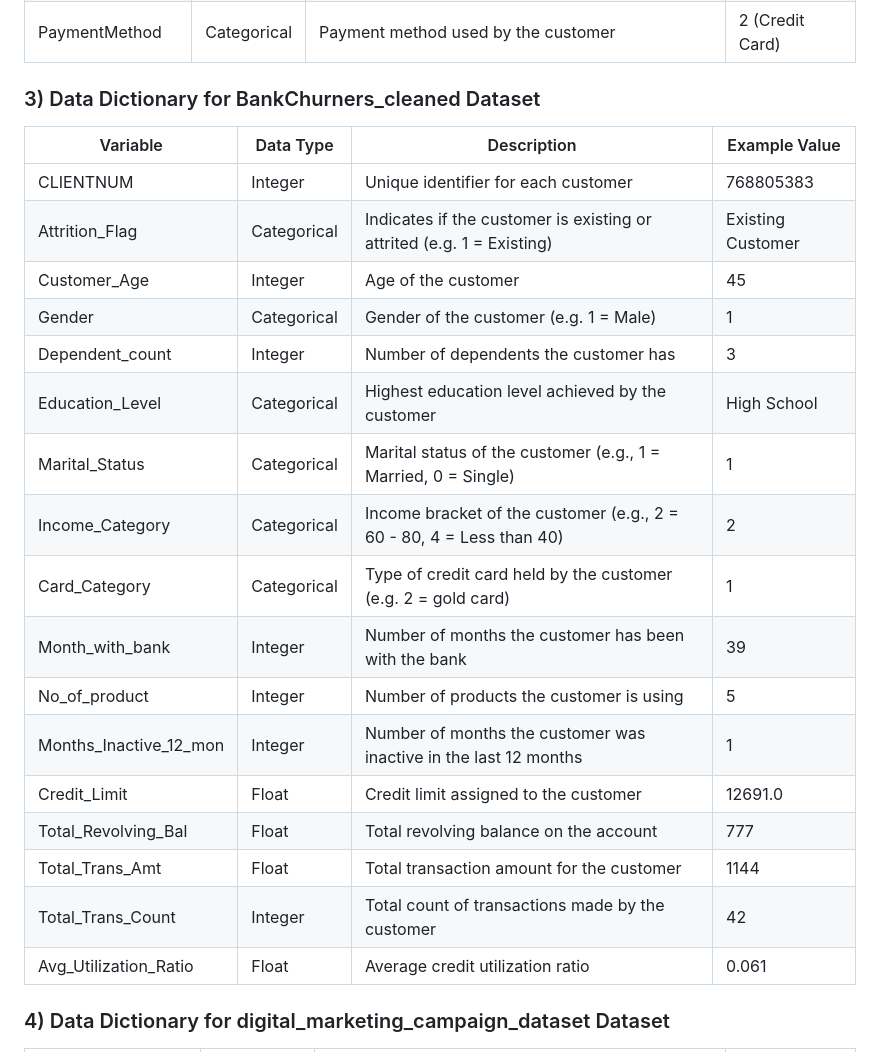
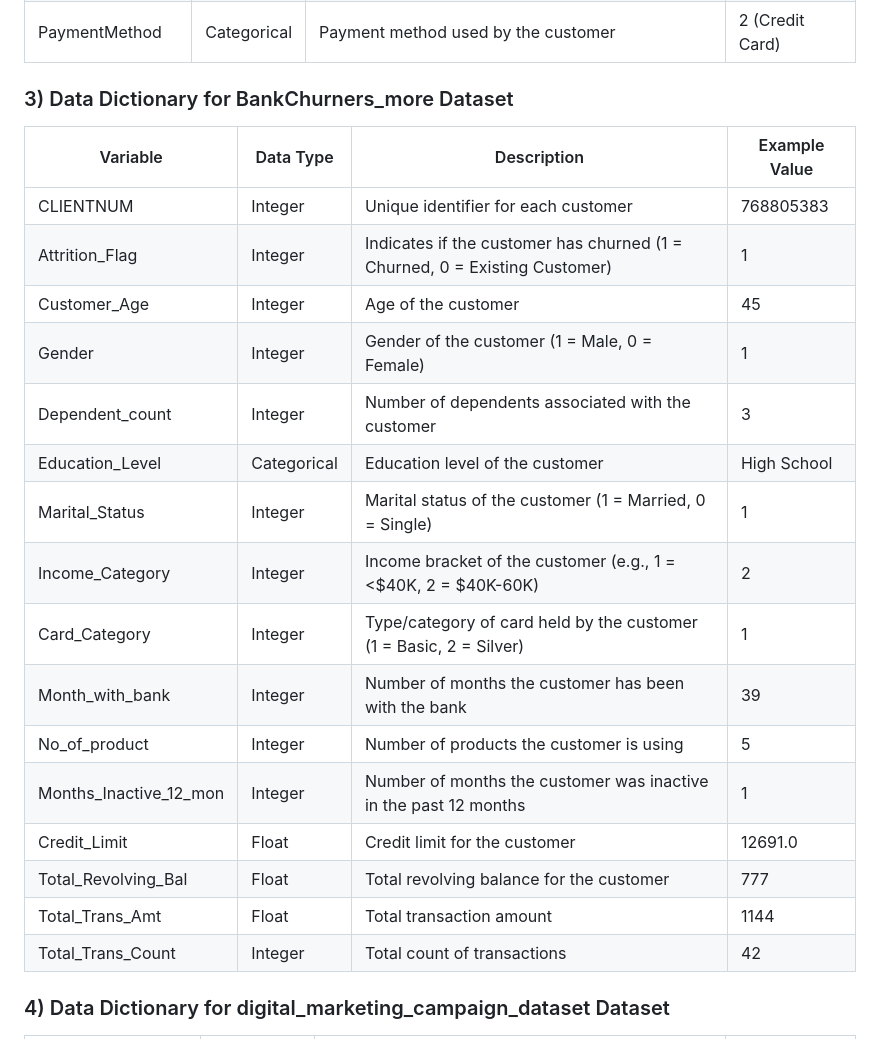
Before and after one commit to yionna/DSA3101-Object-Not-Found, a Markdown page: README.md, the part around the change. Rendered like a GitHub page.

Commit message:
bankchurners_more data dictionary

```diff
--- a/README.md
+++ b/README.md
@@ -222,26 +222,26 @@ and transformation
 | PaymentMethod         | Categorical | Payment method used by the customer                        | 2 (Credit Card)    |
 
 
-### 3) Data Dictionary for BankChurners_cleaned Dataset
-| Variable               | Data Type   | Description                                                              | Example Value      |
-|------------------------|-------------|--------------------------------------------------------------------------|---------------------|
-| CLIENTNUM              | Integer     | Unique identifier for each customer                                      | 768805383          |
-| Attrition_Flag         | Categorical | Indicates if the customer is existing or attrited (e.g. 1 = Existing)    | Existing Customer  |
-| Customer_Age           | Integer     | Age of the customer                                                      | 45                 |
-| Gender                 | Categorical | Gender of the customer (e.g. 1 = Male)                                   | 1                  |
-| Dependent_count        | Integer     | Number of dependents the customer has                                    | 3                  |
-| Education_Level        | Categorical | Highest education level achieved by the customer                         | High School        |
-| Marital_Status         | Categorical | Marital status of the customer (e.g., 1 = Married, 0 = Single)           | 1                  |
-| Income_Category        | Categorical | Income bracket of the customer (e.g., 2 = 60 - 80, 4 = Less than 40)     | 2                  |
-| Card_Category          | Categorical | Type of credit card held by the customer (e.g. 2 = gold card)            | 1                  |
-| Month_with_bank        | Integer     | Number of months the customer has been with the bank                     | 39                 |
-| No_of_product          | Integer     | Number of products the customer is using                                 | 5                  |
-| Months_Inactive_12_mon | Integer     | Number of months the customer was inactive in the last 12 months         | 1                  |
-| Credit_Limit           | Float       | Credit limit assigned to the customer                                    | 12691.0            |
-| Total_Revolving_Bal    | Float       | Total revolving balance on the account                                   | 777                |
-| Total_Trans_Amt        | Float       | Total transaction amount for the customer                                | 1144               |
-| Total_Trans_Count      | Integer     | Total count of transactions made by the customer                         | 42                 |
-| Avg_Utilization_Ratio  | Float       | Average credit utilization ratio                                         | 0.061              |
+### 3) Data Dictionary for BankChurners_more Dataset
+| Variable               | Data Type   | Description                                             | Example Value |
+|------------------------|-------------|---------------------------------------------------------|---------------|
+| CLIENTNUM              | Integer     | Unique identifier for each customer                     | 768805383     |
+| Attrition_Flag         | Integer     | Indicates if the customer has churned (1 = Churned, 0 = Existing Customer) | 1             |
+| Customer_Age           | Integer     | Age of the customer                                     | 45            |
+| Gender                 | Integer     | Gender of the customer (1 = Male, 0 = Female)           | 1             |
+| Dependent_count        | Integer     | Number of dependents associated with the customer       | 3             |
+| Education_Level        | Categorical | Education level of the customer                         | High School   |
+| Marital_Status         | Integer     | Marital status of the customer (1 = Married, 0 = Single) | 1           |
+| Income_Category        | Integer     | Income bracket of the customer (e.g., 1 = <$40K, 2 = $40K-60K) | 2 |
+| Card_Category          | Integer     | Type/category of card held by the customer (1 = Basic, 2 = Silver) | 1 |
+| Month_with_bank        | Integer     | Number of months the customer has been with the bank    | 39            |
+| No_of_product          | Integer     | Number of products the customer is using                | 5             |
+| Months_Inactive_12_mon | Integer     | Number of months the customer was inactive in the past 12 months | 1   |
+| Credit_Limit           | Float       | Credit limit for the customer                           | 12691.0       |
+| Total_Revolving_Bal    | Float       | Total revolving balance for the customer                | 777           |
+| Total_Trans_Amt        | Float       | Total transaction amount                                | 1144          |
+| Total_Trans_Count      | Integer     | Total count of transactions                             | 42            |
+
 
 ### 4) Data Dictionary for digital_marketing_campaign_dataset Dataset
 | Variable              | Data Type   | Description                                                       | Example Value           |
```
